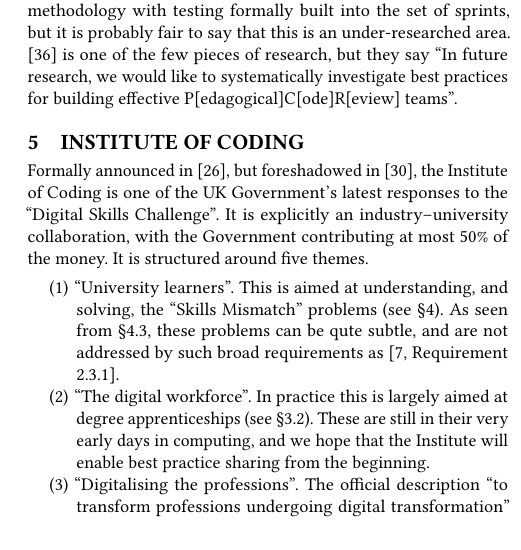
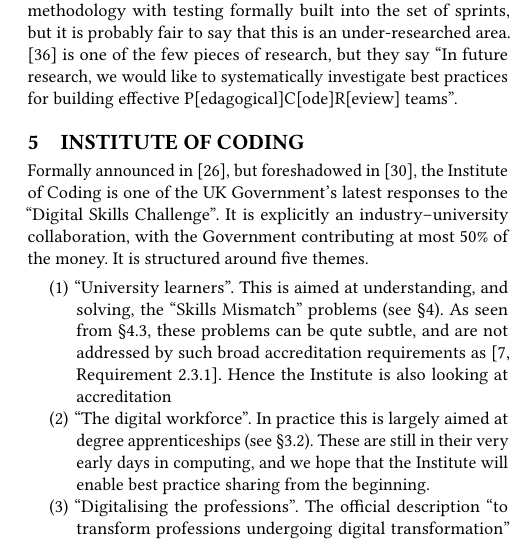
Before and after one commit to tomcrick/ACMCompEd2019, a LaTeX paper (SIGCSE2019.tex): part of one column of page 5 of 7, cut so that both start at the same text. Compiled offline with pdfLaTeX.

Commit message:
Accreditation in Theme 1

```diff
--- a/SIGCSE2019.tex
+++ b/SIGCSE2019.tex
@@ -519,7 +519,7 @@
 It is explicitly an industry--university collaboration, with the Government contributing at most 50\% of the money.
  It is structured around five themes.
 \begin{enumerate}
-\item ``University learners''. This is aimed at understanding, and solving, the ``Skills Mismatch'' problems (see \S\ref{sec:Skills}). As seen from \S\ref{sec:Code}, these problems can be qute subtle, and are not addressed by such broad requirements as \cite[Requirement 2.3.1]{BCS2018a}.
+\item ``University learners''. This is aimed at understanding, and solving, the ``Skills Mismatch'' problems (see \S\ref{sec:Skills}). As seen from \S\ref{sec:Code}, these problems can be qute subtle, and are not addressed by such broad accreditation requirements as \cite[Requirement 2.3.1]{BCS2018a}.  Hence the Institute is also looking at accreditation
 \item ``The digital workforce''. In practice this is largely aimed at degree apprenticeships (see \S\ref{sec:DA}). These are still in their very early days in computing, and we hope that the Institute will enable best practice sharing from the beginning.
 \item ``Digitalising the professions''.  The official description ``to transform professions undergoing digital transformation'' \cite{DfE2018a} is tautologous, but the consortium aims are to provide a flexible modular digital masters programme aimed at people in various professions where digital technologies are changing the job such that serious upskilling in necessary, and also  to provide various short taster courses in order to widen the reach of digital skills.
 \item ``Widening participation''. This is aimed at the problems identified in \S\ref{sec:Gender}. Since the Institute bid was submitted, the salary data in \cite{DfE2018d} (see Figure \ref{fig:BBC}) have been released, which show the importance of a more nuanced study of the effect of gender in particular. The analysis in \cite{DfE2018d} concentrated on gender, but we are hoping to do similar studies for computer science with regard to other characteristics such as ethnicity.
```
